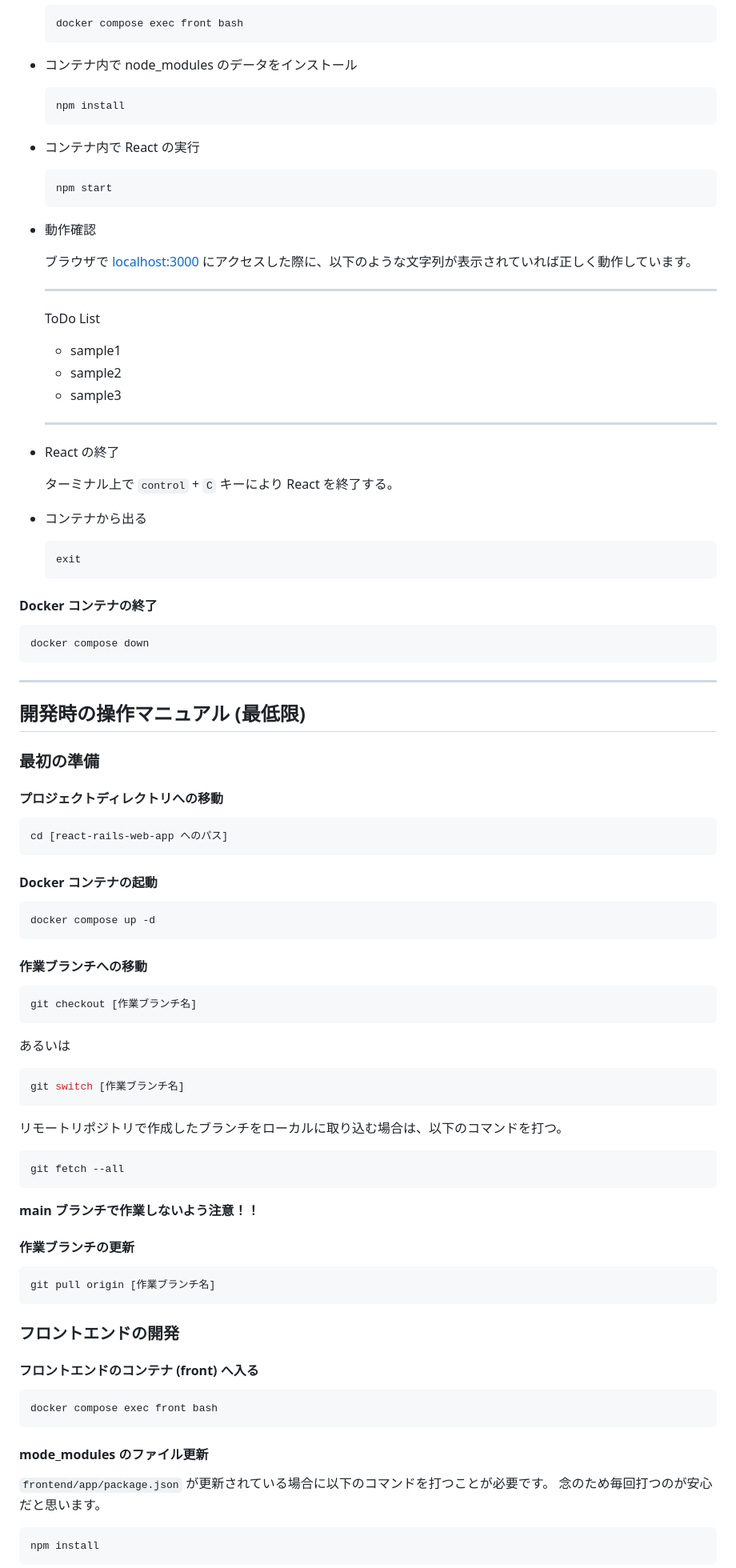
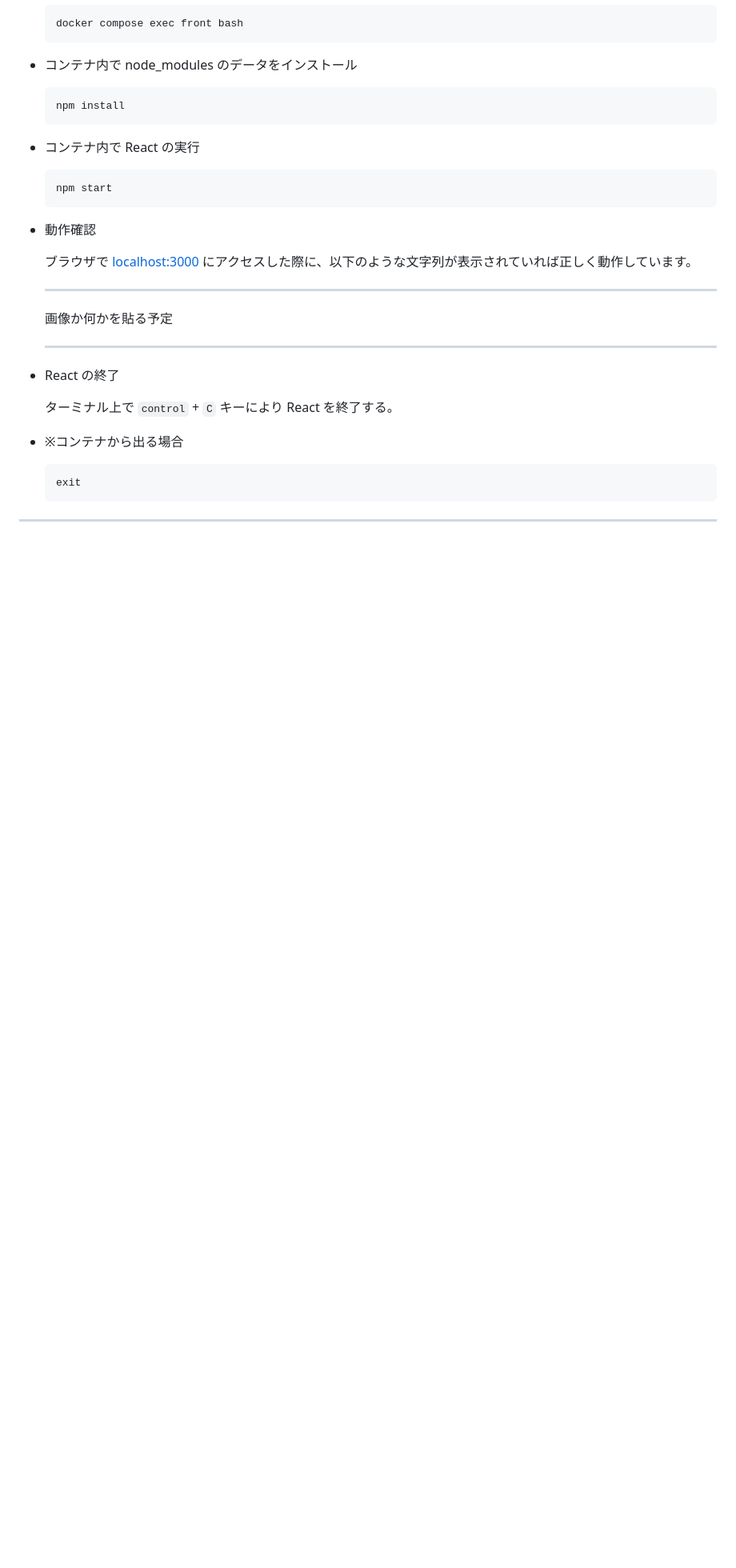
Before and after one commit to Nishimura-Kazuma/mieru, a Markdown page: README.md, the part around one of its changes. Shown at 80% size. Drawn GitHub-style; blank space fills up the shorter version.

````diff
--- a/README.md
+++ b/README.md
@@ -130,14 +162,9 @@ cd react-rails-web-app
 - 動作確認
 
   ブラウザで [localhost:3000](http://localhost:3000/) にアクセスした際に、以下のような文字列が表示されていれば正しく動作しています。
-
   ***
 
-  ToDo List
-
-  - sample1
-  - sample2
-  - sample3
+  画像か何かを貼る予定
 
   ***
 
@@ -145,75 +172,10 @@ cd react-rails-web-app
 
   ターミナル上で `control` + `C` キーにより React を終了する。
 
-- コンテナから出る
+- ※コンテナから出る場合
   ```sh
   exit
   ```
 
-#### Docker コンテナの終了
-
-```sh
-docker compose down
-```
-
 ---
 
-## 開発時の操作マニュアル (最低限)
-
-### 最初の準備
-
-#### プロジェクトディレクトリへの移動
-
-```sh
-cd [react-rails-web-app へのパス]
-```
-
-#### Docker コンテナの起動
-
-```sh
-docker compose up -d
-```
-
-#### 作業ブランチへの移動
-
-```sh
-git checkout [作業ブランチ名]
-```
-
-あるいは
-
-```sh
-git switch [作業ブランチ名]
-```
-
-リモートリポジトリで作成したブランチをローカルに取り込む場合は、以下のコマンドを打つ。
-
-```sh
-git fetch --all
-```
-
-**main ブランチで作業しないよう注意！！**
-
-#### 作業ブランチの更新
-
-```sh
-git pull origin [作業ブランチ名]
-```
-
-### フロントエンドの開発
-
-#### フロントエンドのコンテナ (front) へ入る
-
-```sh
-docker compose exec front bash
-```
-
-#### mode_modules のファイル更新
-
-`frontend/app/package.json` が更新されている場合に以下のコマンドを打つことが必要です。
-念のため毎回打つのが安心だと思います。
-
-```sh
-npm install
-```
-
````
Also changed, not shown: other parts of README.md (+59 -86 lines).
